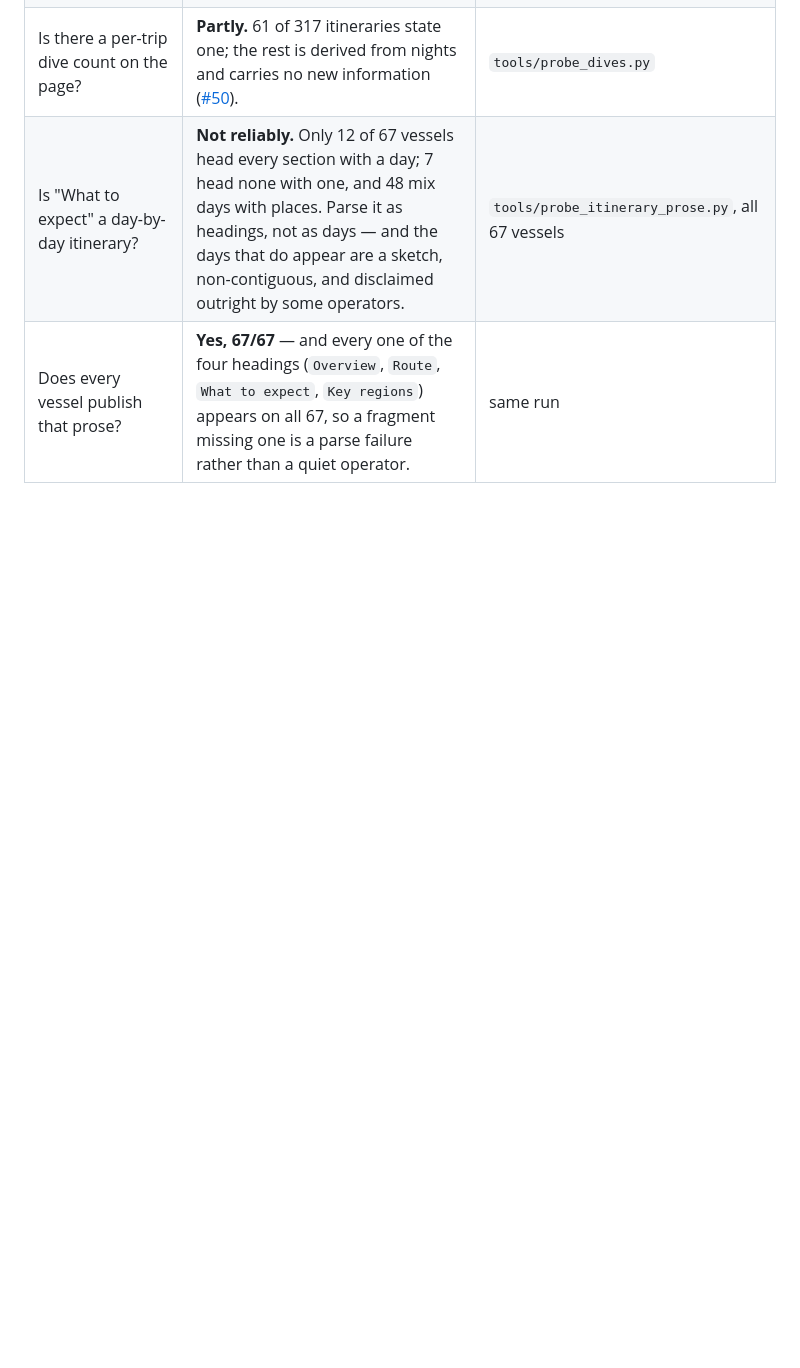
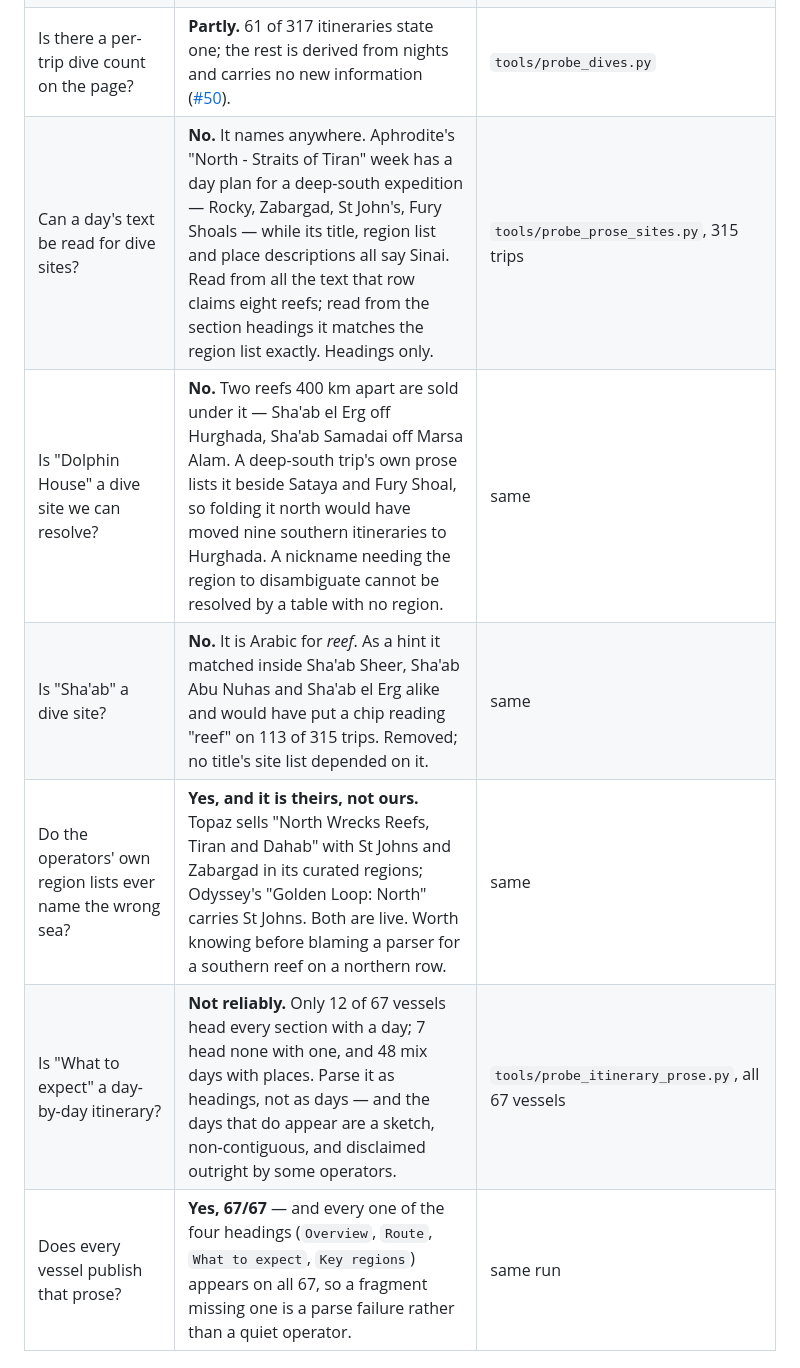
Before and after one commit to PaludaNCode/Liveaboard, a Markdown page: docs/sources/liveaboard.com.md, the part around the change. Rendered like a GitHub page; blank space fills up the shorter version.

Commit message:
docs: what the prose can and cannot be read for
Four negatives from reading all 315 trips, in the table that exists so a
lead ruled out is not followed twice. The last one is not about our code
at all and is the one most likely to waste an afternoon: two operators
publish southern reefs in the curated region list of a northern week, so
a southern chip on a northern row is not automatically a parser bug.

Co-Authored-By: Claude Opus 5 <noreply@anthropic.com>
Claude-Session: https://claude.ai/code/session_01CFckrML9xXg9sydCRXKdPK

```diff
--- a/docs/sources/liveaboard.com.md
+++ b/docs/sources/liveaboard.com.md
@@ -201,6 +201,10 @@ Each of these cost a cycle at least once.
 | Does a destination listing carry a priced offer? | **No.** `/diving/egypt` and `/diving/egypt/red-sea` are overviews. Boat links only. | a live run |
 | Does the fee disclosure text name any dive site? | **No.** Checked for Emperor Asmaa and Emperor Elite — no reef mentioned. | `data/fees.json` disclosure text |
 | Is there a per-trip dive count on the page? | **Partly.** 61 of 317 itineraries state one; the rest is derived from nights and carries no new information ([#50](https://github.com/PaludaNCode/Liveaboard/issues/50)). | `tools/probe_dives.py` |
+| Can a day's text be read for dive sites? | **No.** It names anywhere. Aphrodite's "North - Straits of Tiran" week has a day plan for a deep-south expedition — Rocky, Zabargad, St John's, Fury Shoals — while its title, region list and place descriptions all say Sinai. Read from all the text that row claims eight reefs; read from the section headings it matches the region list exactly. Headings only. | `tools/probe_prose_sites.py`, 315 trips |
+| Is "Dolphin House" a dive site we can resolve? | **No.** Two reefs 400 km apart are sold under it — Sha'ab el Erg off Hurghada, Sha'ab Samadai off Marsa Alam. A deep-south trip's own prose lists it beside Sataya and Fury Shoal, so folding it north would have moved nine southern itineraries to Hurghada. A nickname needing the region to disambiguate cannot be resolved by a table with no region. | same |
+| Is "Sha'ab" a dive site? | **No.** It is Arabic for *reef*. As a hint it matched inside Sha'ab Sheer, Sha'ab Abu Nuhas and Sha'ab el Erg alike and would have put a chip reading "reef" on 113 of 315 trips. Removed; no title's site list depended on it. | same |
+| Do the operators' own region lists ever name the wrong sea? | **Yes, and it is theirs, not ours.** Topaz sells "North Wrecks Reefs, Tiran and Dahab" with St Johns and Zabargad in its curated regions; Odyssey's "Golden Loop: North" carries St Johns. Both are live. Worth knowing before blaming a parser for a southern reef on a northern row. | same |
 | Is "What to expect" a day-by-day itinerary? | **Not reliably.** Only 12 of 67 vessels head every section with a day; 7 head none with one, and 48 mix days with places. Parse it as headings, not as days — and the days that do appear are a sketch, non-contiguous, and disclaimed outright by some operators. | `tools/probe_itinerary_prose.py`, all 67 vessels |
 | Does every vessel publish that prose? | **Yes, 67/67** — and every one of the four headings (`Overview`, `Route`, `What to expect`, `Key regions`) appears on all 67, so a fragment missing one is a parse failure rather than a quiet operator. | same run |
 
```
